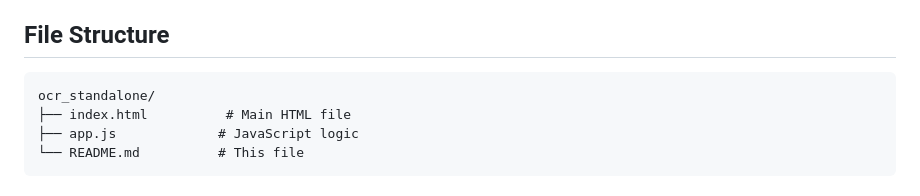
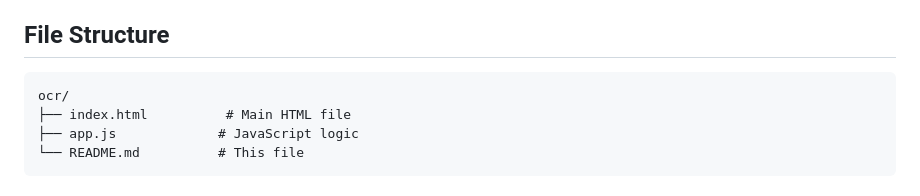
Before and after one commit to xfynder99-byte/OCR, a Markdown page: README.md, the part around the change. Drawn GitHub-style.

````diff
--- a/README.md
+++ b/README.md
@@ -147,7 +147,7 @@ The AI automatically:
 ## File Structure
 
 ```
-ocr_standalone/
+ocr/
 ├── index.html          # Main HTML file
 ├── app.js             # JavaScript logic
 └── README.md          # This file
````
